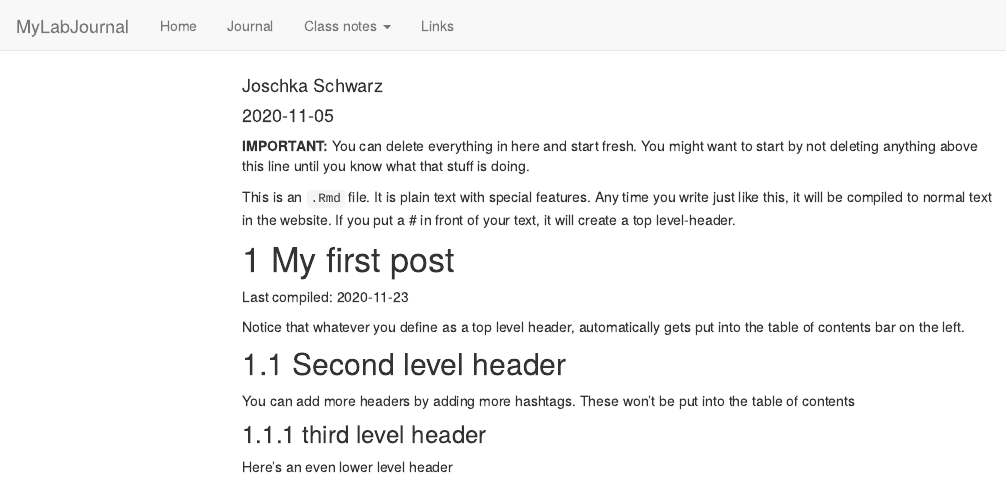
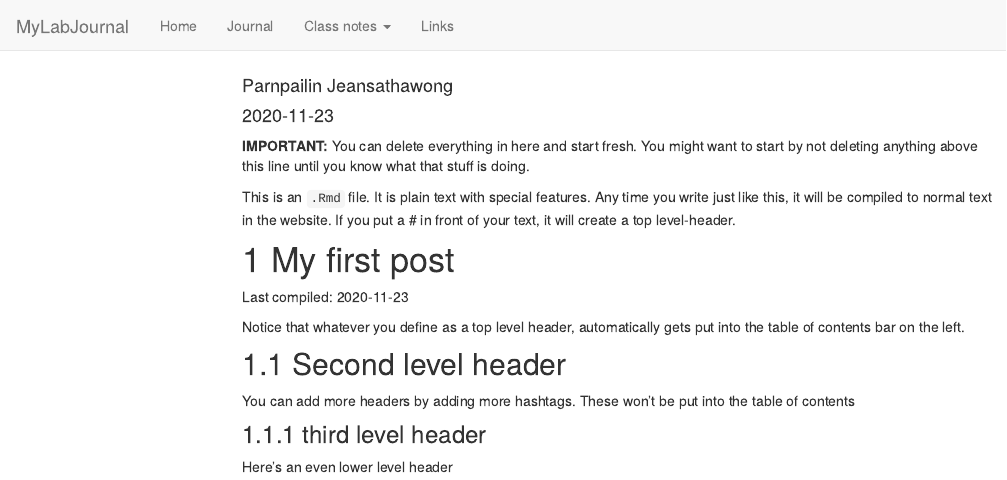
Before and after one commit to TUHHStartupEngineers/ws20-business-data-science-basics---lab-journal-parnpailinj, an R Markdown document (journal.Rmd): the page in a window 1100 px wide, from its top. Rendered offline with R 4.5, knitr and Pandoc, with nearby package versions; code that draws random numbers runs with fixed seeds of ours; menus at the side of the page are left out.

Commit message:
initial commit

```diff
--- a/journal.Rmd
+++ b/journal.Rmd
@@ -1,7 +1,7 @@
 ---
 title: "Journal (reproducible report)"
-author: "Joschka Schwarz"
-date: "2020-11-05"
+author: "Parnpailin Jeansathawong"
+date: "2020-11-23"
 output:
   html_document:
     toc: true
```
Also changed, not shown: journal_files/figure-html/unnamed-chunk-1-1.png, testfile.rds, 5 other files.
